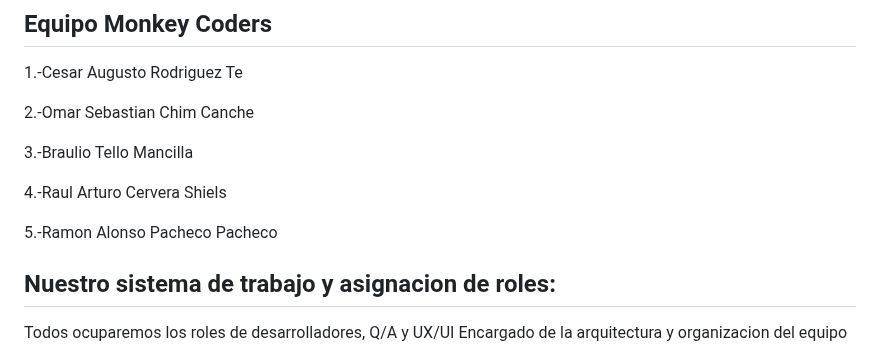
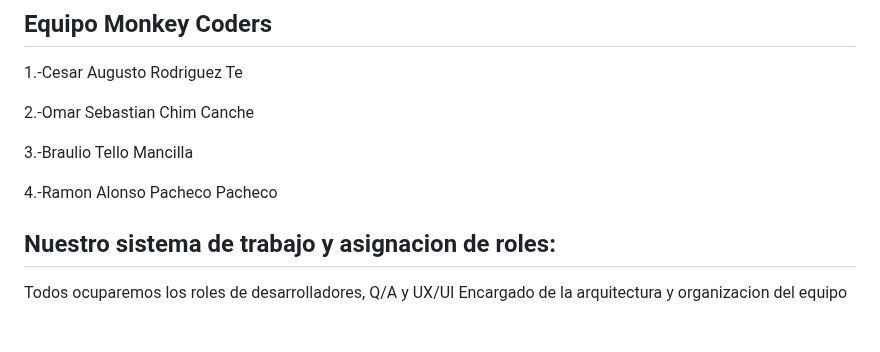
Before and after one commit to Killercrod/Repositorio-de-Programacion-Orientada-a-objetos, a Markdown page: README.md, the part around the change. GitHub-like rendering; blank space fills up the shorter version.

```diff
--- a/README.md
+++ b/README.md
@@ -15,9 +15,7 @@ Primero les presentaremos a cada uno de los trabajadores de nuestro proyecto:
 
 3.-Braulio Tello Mancilla
 
-4.-Raul Arturo Cervera Shiels
-
-5.-Ramon Alonso Pacheco Pacheco
+4.-Ramon Alonso Pacheco Pacheco
 
 ## Nuestro sistema de trabajo y asignacion de roles:
 Todos ocuparemos los roles de desarrolladores, Q/A y UX/UI
```
